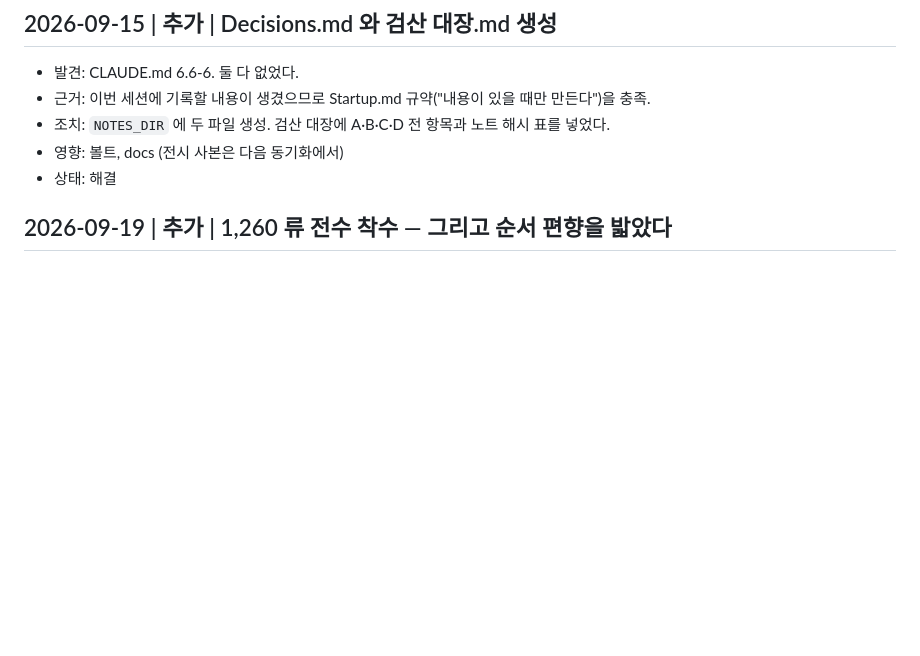
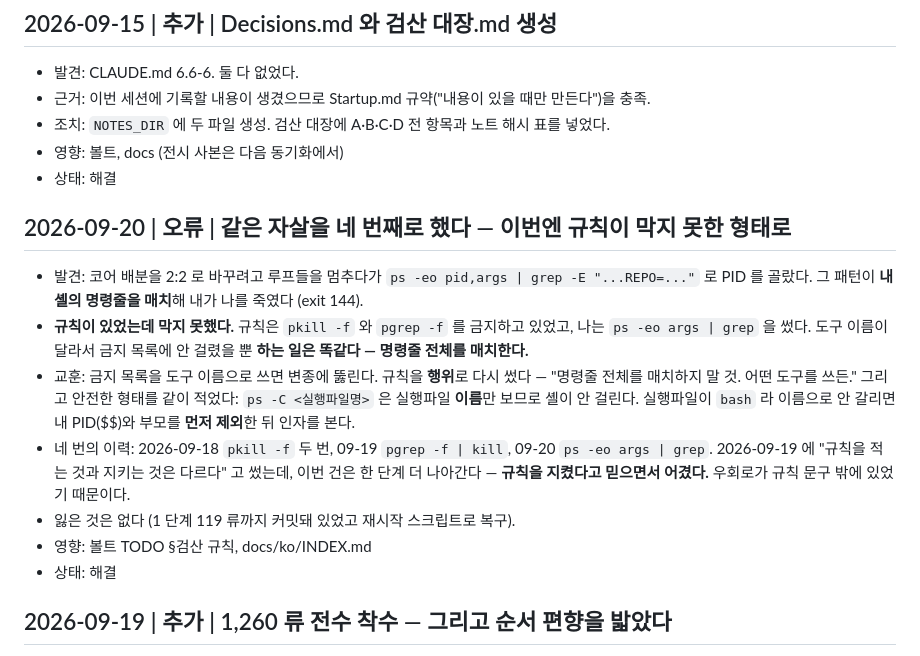
Before and after one commit to KJH-code/tetris-dynamic-tilings, a Markdown page: docs/ko/decisions-ko.md, the part around the change. Drawn GitHub-style; blank space fills up the shorter version.

```diff
--- a/docs/ko/decisions-ko.md
+++ b/docs/ko/decisions-ko.md
@@ -35,6 +35,24 @@
 - 근거: 이번 세션에 기록할 내용이 생겼으므로 Startup.md 규약("내용이 있을 때만 만든다")을 충족.
 - 조치: `NOTES_DIR` 에 두 파일 생성. 검산 대장에 A·B·C·D 전 항목과 노트 해시 표를 넣었다.
 - 영향: 볼트, docs (전시 사본은 다음 동기화에서)
+- 상태: 해결
+
+## 2026-09-20 | 오류 | 같은 자살을 네 번째로 했다 — 이번엔 규칙이 막지 못한 형태로
+
+- 발견: 코어 배분을 2:2 로 바꾸려고 루프들을 멈추다가 `ps -eo pid,args | grep -E "...REPO=..."`
+  로 PID 를 골랐다. 그 패턴이 **내 셸의 명령줄을 매치**해 내가 나를 죽였다 (exit 144).
+- **규칙이 있었는데 막지 못했다.** 규칙은 `pkill -f` 와 `pgrep -f` 를 금지하고 있었고,
+  나는 `ps -eo args | grep` 을 썼다. 도구 이름이 달라서 금지 목록에 안 걸렸을 뿐
+  **하는 일은 똑같다 — 명령줄 전체를 매치한다.**
+- 교훈: 금지 목록을 도구 이름으로 쓰면 변종에 뚫린다. 규칙을 **행위**로 다시 썼다 —
+  "명령줄 전체를 매치하지 말 것. 어떤 도구를 쓰든." 그리고 안전한 형태를 같이 적었다:
+  `ps -C <실행파일명>` 은 실행파일 **이름**만 보므로 셸이 안 걸린다. 실행파일이 `bash` 라
+  이름으로 안 갈리면 내 PID($$)와 부모를 **먼저 제외**한 뒤 인자를 본다.
+- 네 번의 이력: 2026-09-18 `pkill -f` 두 번, 09-19 `pgrep -f | kill`, 09-20 `ps -eo args | grep`.
+  2026-09-19 에 "규칙을 적는 것과 지키는 것은 다르다" 고 썼는데, 이번 건은 한 단계 더 나아간다 —
+  **규칙을 지켰다고 믿으면서 어겼다.** 우회로가 규칙 문구 밖에 있었기 때문이다.
+- 잃은 것은 없다 (1 단계 119 류까지 커밋돼 있었고 재시작 스크립트로 복구).
+- 영향: 볼트 TODO §검산 규칙, docs/ko/INDEX.md
 - 상태: 해결
 
 ## 2026-09-19 | 추가 | 1,260 류 전수 착수 — 그리고 순서 편향을 밟았다
```
Also changed, not shown: docs/ko/INDEX.md (+9 -5 lines), docs/ko/ledger-ko.md (+1 -1 lines).
